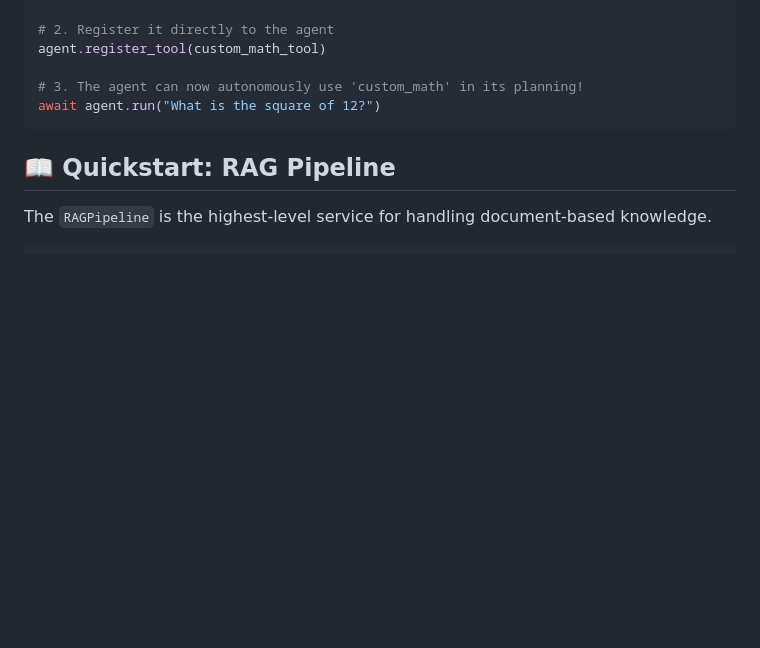
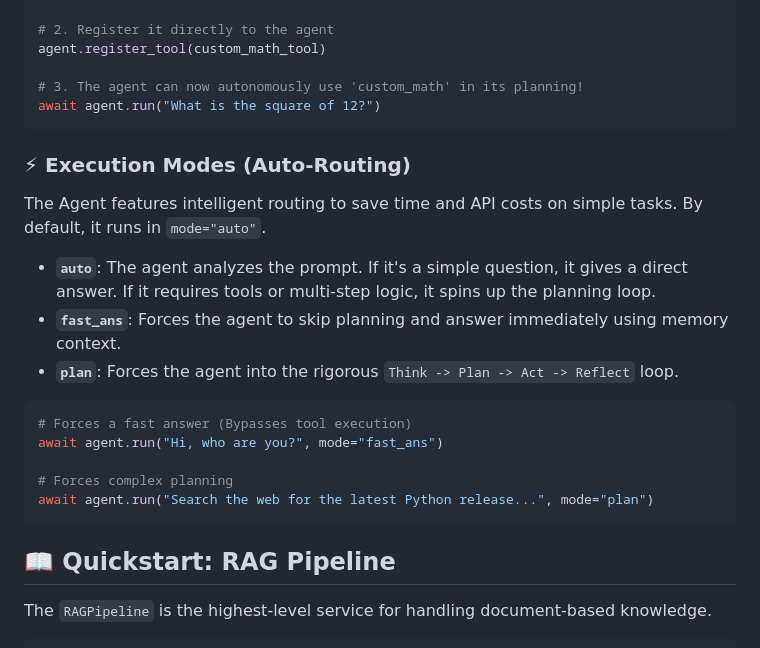
Before and after one commit to blackeagle686/IRYM_sdk, a Markdown page: README.md, the part around the change. GitHub-like rendering; blank space fills up the shorter version.

Commit message:
Add execution modes with auto-routing to agent
- Introduce `auto`, `fast_ans`, and `plan` modes
- Auto mode intelligently routes simple vs complex queries
- Include usage examples for each mode

````diff
--- a/README.md
+++ b/README.md
@@ -209,6 +209,21 @@ agent.register_tool(custom_math_tool)
 await agent.run("What is the square of 12?")
 ```
 
+### ⚡ Execution Modes (Auto-Routing)
+
+The Agent features intelligent routing to save time and API costs on simple tasks. By default, it runs in `mode="auto"`.
+- **`auto`**: The agent analyzes the prompt. If it's a simple question, it gives a direct answer. If it requires tools or multi-step logic, it spins up the planning loop.
+- **`fast_ans`**: Forces the agent to skip planning and answer immediately using memory context.
+- **`plan`**: Forces the agent into the rigorous `Think -> Plan -> Act -> Reflect` loop.
+
+```python
+# Forces a fast answer (Bypasses tool execution)
+await agent.run("Hi, who are you?", mode="fast_ans")
+
+# Forces complex planning
+await agent.run("Search the web for the latest Python release...", mode="plan")
+```
+
 ## 📖 Quickstart: RAG Pipeline
 
 The `RAGPipeline` is the highest-level service for handling document-based knowledge.
````
